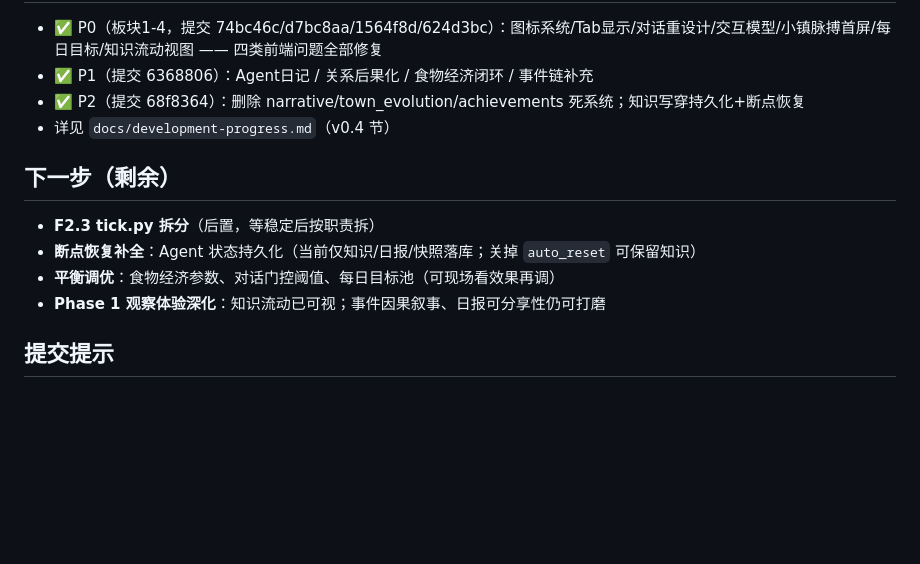
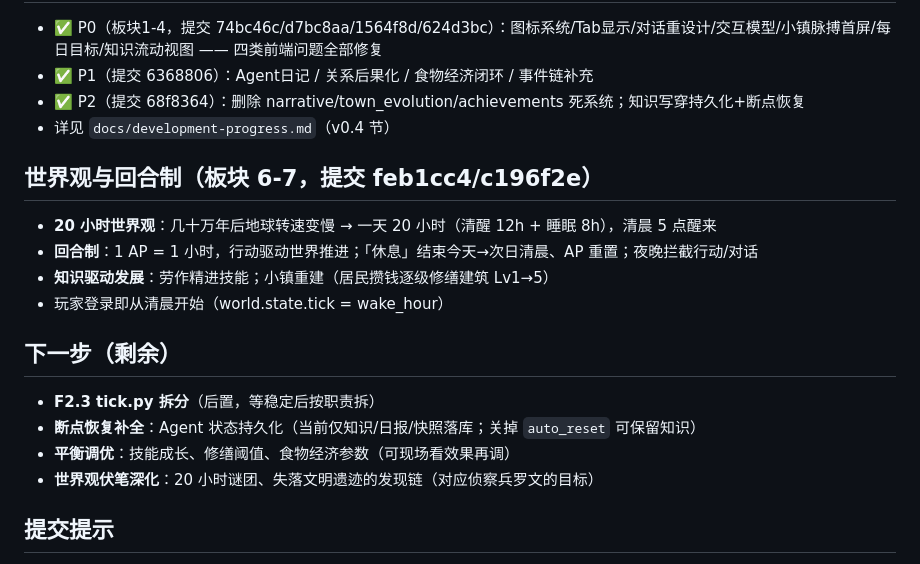
Before and after one commit to mechadrug/K-town, a Markdown page: docs/handoff.md, the part around the change. Drawn GitHub-style; blank space fills up the shorter version.

```diff
--- a/docs/handoff.md
+++ b/docs/handoff.md
@@ -54,11 +54,17 @@ python main.py          # 或 run_server.ps1
 - ✅ P2（提交 68f8364）：删除 narrative/town_evolution/achievements 死系统；知识写穿持久化+断点恢复
 - 详见 `docs/development-progress.md`（v0.4 节）
 
+## 世界观与回合制（板块 6-7，提交 feb1cc4/c196f2e）
+- **20 小时世界观**：几十万年后地球转速变慢 → 一天 20 小时（清醒 12h + 睡眠 8h），清晨 5 点醒来
+- **回合制**：1 AP = 1 小时，行动驱动世界推进；「休息」结束今天→次日清晨、AP 重置；夜晚拦截行动/对话
+- **知识驱动发展**：劳作精进技能；小镇重建（居民攒钱逐级修缮建筑 Lv1→5）
+- 玩家登录即从清晨开始（world.state.tick = wake_hour）
+
 ## 下一步（剩余）
 - **F2.3 tick.py 拆分**（后置，等稳定后按职责拆）
 - **断点恢复补全**：Agent 状态持久化（当前仅知识/日报/快照落库；关掉 `auto_reset` 可保留知识）
-- **平衡调优**：食物经济参数、对话门控阈值、每日目标池（可现场看效果再调）
-- **Phase 1 观察体验深化**：知识流动已可视；事件因果叙事、日报可分享性仍可打磨
+- **平衡调优**：技能成长、修缮阈值、食物经济参数（可现场看效果再调）
+- **世界观伏笔深化**：20 小时谜团、失落文明遗迹的发现链（对应侦察兵罗文的目标）
 
 ## 提交提示
 工作区大量变更未提交（storage.py 新文件、大量删除、前端修复、文档）。按 CLAUDE.md 提交规范分批：
```
Also changed, not shown: docs/development-progress.md (+8 -0 lines), docs/product/gameplay-design-v3.md (+5 -3 lines).
